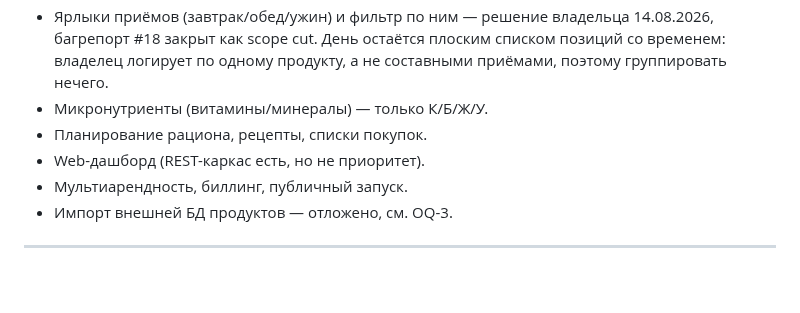
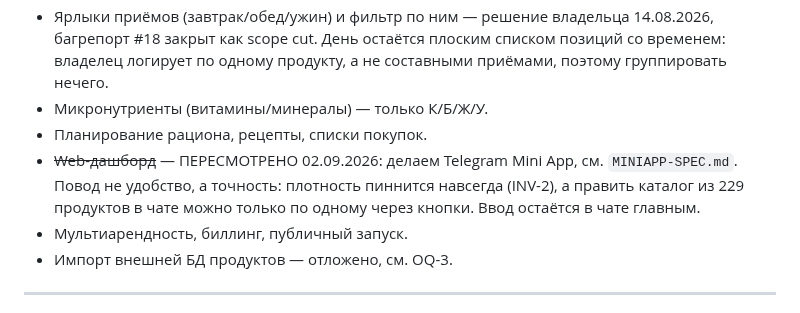
Before and after one commit to DaniilGreen/nutrition-bot, a Markdown page: docs/SPEC.md, the part around the change. GitHub-like rendering; blank space fills up the shorter version.

```diff
--- a/docs/SPEC.md
+++ b/docs/SPEC.md
@@ -51,7 +51,9 @@
   по одному продукту, а не составными приёмами, поэтому группировать нечего.
 - Микронутриенты (витамины/минералы) — только К/Б/Ж/У.
 - Планирование рациона, рецепты, списки покупок.
-- Web-дашборд (REST-каркас есть, но не приоритет).
+- ~~Web-дашборд~~ — ПЕРЕСМОТРЕНО 02.09.2026: делаем Telegram Mini App, см. `MINIAPP-SPEC.md`.
+  Повод не удобство, а точность: плотность пиннится навсегда (INV-2), а править каталог из
+  229 продуктов в чате можно только по одному через кнопки. Ввод остаётся в чате главным.
 - Мультиарендность, биллинг, публичный запуск.
 - Импорт внешней БД продуктов — отложено, см. OQ-3.
 
```
Also changed, not shown: CLAUDE.md (+2 -0 lines), docs/MINIAPP-SPEC.md (added, +154 -0 lines).
